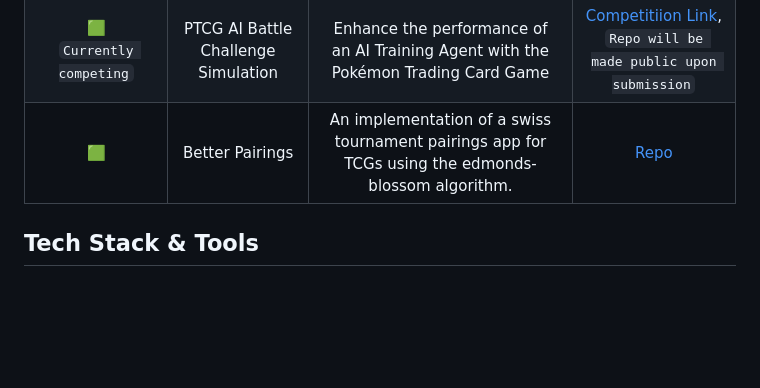
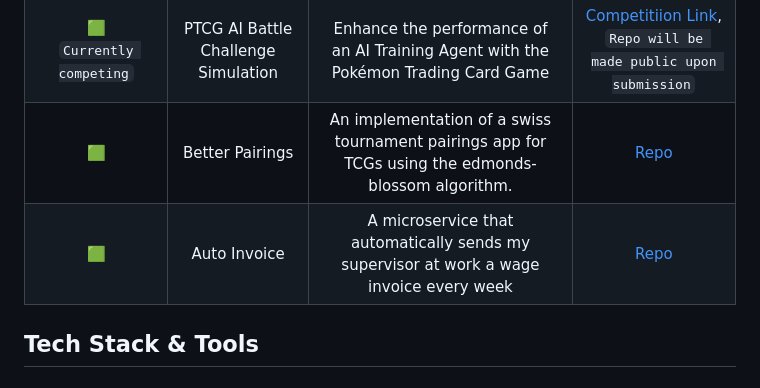
Before and after one commit to L1UK3/L1UK3, a Markdown page: README.md, the part around the change. Drawn GitHub-style; blank space fills up the shorter version.

Commit message:
added auto-invoice

```diff
--- a/README.md
+++ b/README.md
@@ -5,7 +5,7 @@
 | :green_square: <br> `Looking for contributors` | Play! South Wales | An interactive, full-stack league scheduling application for South Wales leagues. | [Repo](https://github.com/L1UK3/playsouthwales), [Webapp](https://www.playsouthwales.uk/) |
 | :green_square: <br> `Currently competing` | PTCG AI Battle Challenge Simulation | Enhance the performance of an AI Training Agent with the Pokémon Trading Card Game | [Competitiion Link](https://www.kaggle.com/competitions/pokemon-tcg-ai-battle/), <br> `Repo will be made public upon submission` |
 | :green_square: | Better Pairings | An implementation of a swiss tournament pairings app for TCGs using the edmonds-blossom algorithm. | [Repo](https://github.com/L1UK3/betterpairings) |
-
+| :green_square: | Auto Invoice | A microservice that automatically sends my supervisor at work a wage invoice every week | [Repo](https://github.com/L1UK3/autoinvoice) |
 
 ## Tech Stack & Tools
 
```
